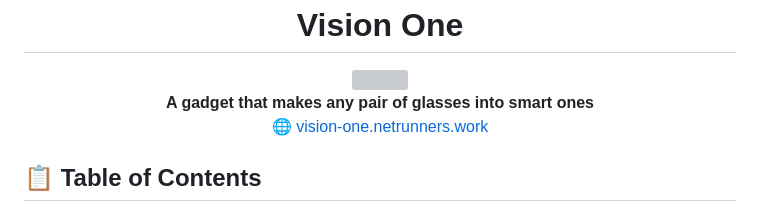
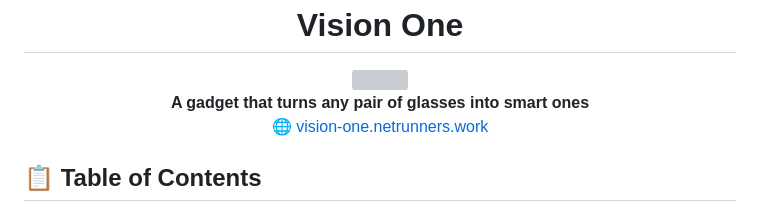
Before and after one commit to netrunners-dev/Vision-One, a Markdown page: README.md, the part around the change. GitHub-like rendering; grey boxes are pictures that could not be loaded.

Commit message:
Typo fix... 😬

```diff
--- a/README.md
+++ b/README.md
@@ -3,7 +3,7 @@
 <p align="center">
 <img src="https://i.imgur.com/wsfT3lK.png" width="150"/>
 <br/>
-<b>A gadget that makes any pair of glasses into smart ones</b>
+<b>A gadget that turns any pair of glasses into smart ones</b>
 <br />
 🌐 <a href="https://vision-one.netrunners.work/">vision-one.netrunners.work</a></b>
 </p>
```
